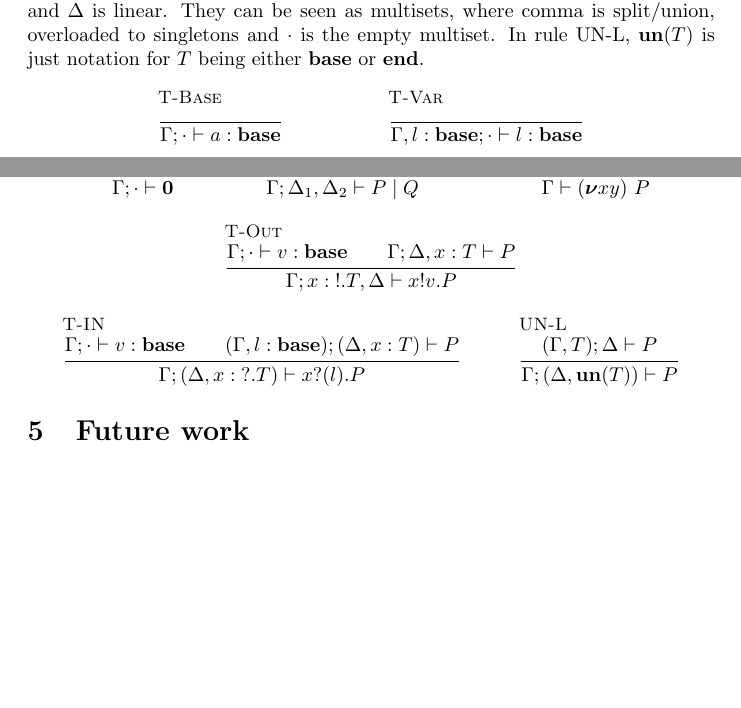
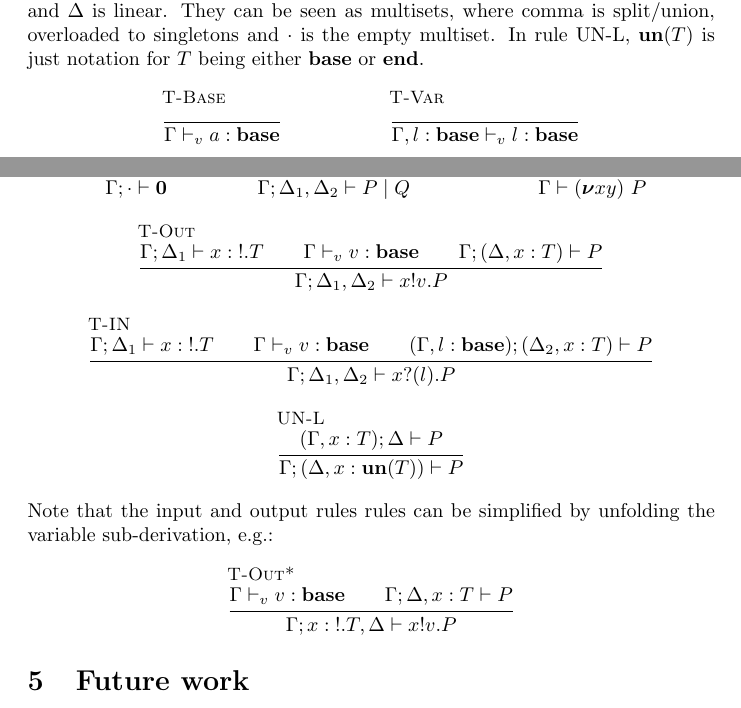
Before and after one commit to concurrentbenchmark/concurrentbenchmark, a LaTeX paper (technical-report/main.tex, which reads appst.tex, macros.tex): two parts of pages 16 and 17 of 18, joined at a grey line, cut so that both start at the same text, the shorter picture padded with empty space. Compiled offline with pdfLaTeX.

Commit message:
revision of dual presentation of ST

```diff
--- a/appst.tex
+++ b/appst.tex
@@ -5,8 +5,8 @@
 
 We (AM) reformulate the rules using a dual presentation, which does without the qualifiers. Hopefully, they should be equivalent. Here $\Gamma$ is unrestricted and $\Delta$ is linear. They can be seen as multisets, where comma is split/union, overloaded to singletons and $\cdot$ is the empty multiset. In rule UN-L, $\un T$ is just notation for $T$ being either $\Tbase$ or \textbf{end}.
 \begin{mathpar}
-  \inferrule[T-Base]{ }{\types{\Gamma;\cdot}{\hastype{a}{\Tbase}}} \and
-  \inferrule[T-Var]{ }{\types{\Cadd{\Gamma}{\hastype{l}{\Tbase}};\cdot}{\hastype{l}{\Tbase}}}
+  \inferrule[T-Base]{ }{\typev{\Gamma}{\hastype{a}{\Tbase}}} \and
+  \inferrule[T-Var]{ }{\typev{\Cadd{\Gamma}{\hastype{l}{\Tbase}}}{\hastype{l}{\Tbase}}}
 \end{mathpar}
 The only typing rule for names is:
 \begin{mathpar}
@@ -20,20 +20,25 @@ The typing rules for processes are as follows:
   \inferrule[T-Par]{\types{\Gamma;\Delta_1}{P} \\ \types{\Gamma;\Delta_2}{Q}}
   {\types{\Gamma; \Csplit{\Delta_1}{\Delta_2}}{\Ppar{P}{Q}}}
   \and
-  \inferrule[T-Res]{\types{\Gamma; \Cadd{\Cadd{\Delta}{\hastype{x}{T}}}{\hastype{y}{\dual{T}}}}{P}}{\types{\Gamma}{\Presd{x}{y}{P}}}
+  \inferrule[T-Res]{\types{\Gamma; (\Cadd{\Cadd{\Delta}{\hastype{x}{T}}}{\hastype{y}{\dual{T}}}}{P})}{\types{\Gamma}{\Presd{x}{y}{P}}}
   \and
-  \inferrule[T-Out]{%\types{\Gamma;\Delta_1}{\hastype{x}{\Tout{T}}} \\
-    \types{\Gamma;\cdot}{\hastype{v}{\Tbase}} \\ \types{\Gamma; \Cupdate{\Delta}{\hastype{x}{T}}}{P}}{\types{\Gamma; \Csplit{\hastype{x}{\Tout{T}}}{{\Delta}}}{\Pout{x}{v}{P}}}
+  \inferrule[T-Out]{\types{\Gamma;\Delta_1}{\hastype{x}{\Tout{T}}} \\
+    \typev{\Gamma}{\hastype{v}{\Tbase}} \\ \types{\Gamma; (\Cupdate{\Delta}{\hastype{x}{T}})}{P}}{\types{\Gamma; \Csplit{\Delta_1}{\Delta_2}}{\Pout{x}{v}{P}}}
   \and
-    \inferrule[T-IN]{%\types{\Gamma;\Delta_1}{\hastype{x}{\Tout{T}}} \\
-      \types{\Gamma;\cdot}{\hastype{v}{\Tbase}} \\ \types{(\Gamma, \hastype l \Tbase); (\Cupdate{\Delta}{\hastype{x}{T}})}{P}}{\types{\Gamma; (\Csplit {\Delta}{\hastype{x}{\Tin{T}}})}{\Pin{x}{l}{P}}}
+    \inferrule[T-IN]{\types{\Gamma;\Delta_1}{\hastype{x}{\Tout{T}}} \\
+      \typev{\Gamma}{\hastype{v}{\Tbase}} \\ \types{(\Gamma, \hastype l \Tbase); (\Cupdate{\Delta_2}{\hastype{x}{T}})}{P}}{\types{\Gamma; \Csplit {\Delta_1}{\Delta_2}}{\Pin{x}{l}{P}}}
 \and
 \inferrule[UN-L]
-{\types{(\Gamma,T); \Delta}{P}}
-{\types{\Gamma; (\Delta,\un{T})}{P}}
+{\types{(\Gamma,x : T); \Delta}{P}}
+{\types{\Gamma; (\Delta, x: \un{T})}{P}}
 %   \inferrule[T-In]{}%\types{\Gamma;\Delta_1}{\hastype{x}{\Tin{U}}}
 % %    \\ \types{\Gamma;\cdot}\hastype{l}{\Tbase} \qquad \Delta,\hastype{x}{U}}{P}}
 %       {\types{\Gamma; \Csplit{\hastype{x}{\Tin{U}}}{\Delta}}{\Pin{x}{l}{P}}}
+\end{mathpar}
+Note that the input and output rules rules can be simplified by unfolding the variable sub-derivation, e.g.:
+\begin{mathpar}
+  \inferrule[T-Out*]{%\types{\Gamma;\Delta_1}{\hastype{x}{\Tout{T}}} \\
+    \typev{\Gamma}{\hastype{v}{\Tbase}} \\ \types{\Gamma; \Cupdate{\Delta}{\hastype{x}{T}}}{P}}{\types{\Gamma; \Csplit{\hastype{x}{\Tout{T}}}{{\Delta}}}{\Pout{x}{v}{P}}}
 \end{mathpar}
 
 %%% Local Variables:
--- a/macros.tex
+++ b/macros.tex
@@ -61,6 +61,7 @@
 \newcommand{\dual}[1]{\overline{#1}}
 
 \newcommand{\types}[2]{#1 \vdash #2}
+\newcommand{\typev}[2]{#1 \vdash_v #2}
 
 \newif\ifreadfile
 \newcommand{\myfile}[1]{%
```
